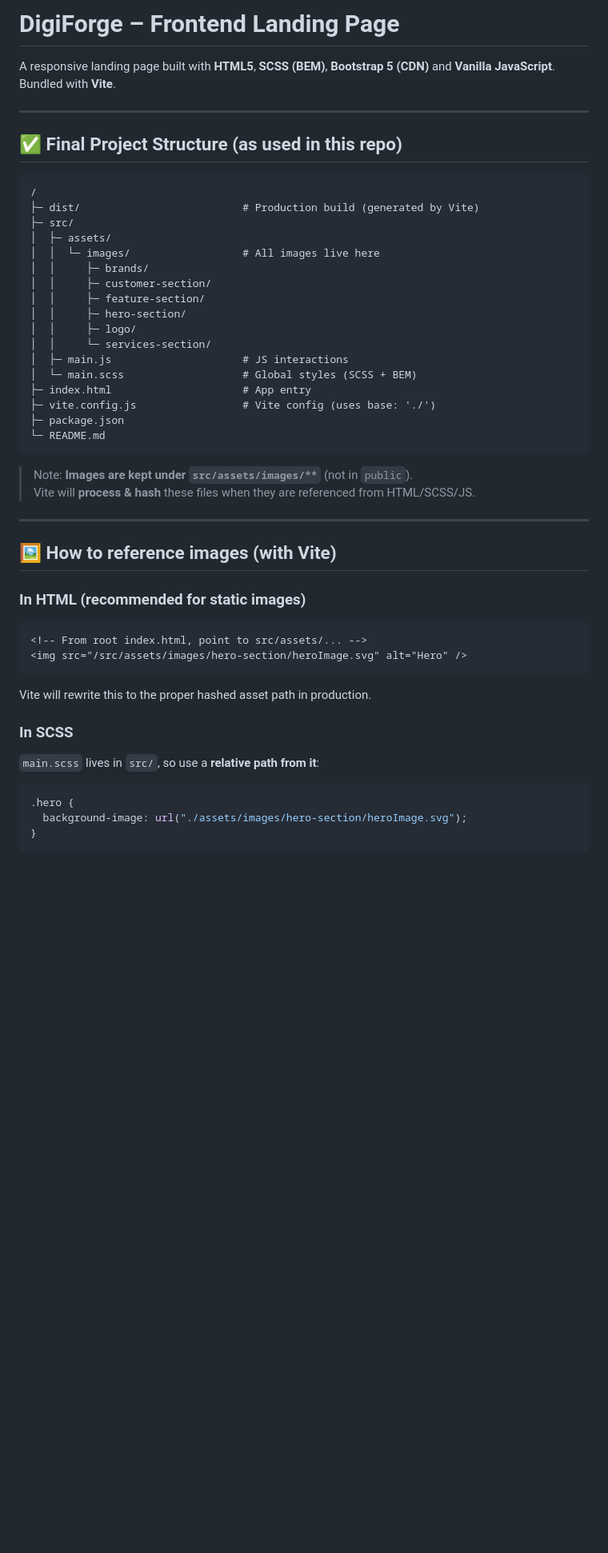
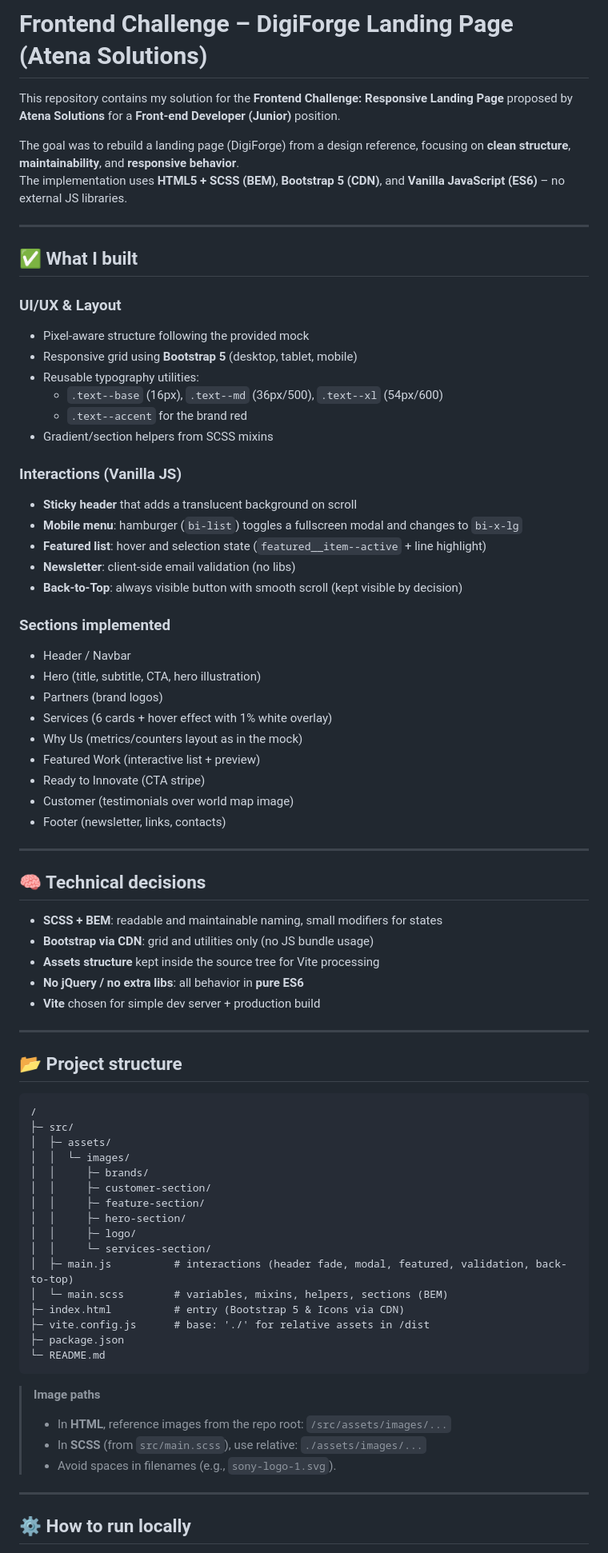
Before and after one commit to fde95/atena-solutions-challenge, a Markdown page: README.md, the part around one of its changes. Shown at 80% size. Drawn GitHub-style; blank space fills up the shorter version.

Commit message:
docs: add detailed README for Atena Solutions front-end challenge

````diff
--- a/README.md
+++ b/README.md
@@ -1,51 +1,79 @@
-# DigiForge – Frontend Landing Page
+# Frontend Challenge – DigiForge Landing Page (Atena Solutions)
 
-A responsive landing page built with **HTML5**, **SCSS (BEM)**, **Bootstrap 5 (CDN)** and **Vanilla JavaScript**.
-Bundled with **Vite**.
+This repository contains my solution for the **Frontend Challenge: Responsive Landing Page** proposed by **Atena Solutions** for a **Front‑end Developer (Junior)** position.
+
+The goal was to rebuild a landing page (DigiForge) from a design reference, focusing on **clean structure**, **maintainability**, and **responsive behavior**.
+The implementation uses **HTML5 + SCSS (BEM)**, **Bootstrap 5 (CDN)**, and **Vanilla JavaScript (ES6)** – no external JS libraries.
 
 ---
 
-## ✅ Final Project Structure (as used in this repo)
+## ✅ What I built
+
+### UI/UX & Layout
+- Pixel‑aware structure following the provided mock
+- Responsive grid using **Bootstrap 5** (desktop, tablet, mobile)
+- Reusable typography utilities:
+  - `.text--base` (16px), `.text--md` (36px/500), `.text--xl` (54px/600)
+  - `.text--accent` for the brand red
+- Gradient/section helpers from SCSS mixins
+
+### Interactions (Vanilla JS)
+- **Sticky header** that adds a translucent background on scroll
+- **Mobile menu**: hamburger (`bi-list`) toggles a fullscreen modal and changes to `bi-x-lg`
+- **Featured list**: hover and selection state (`featured__item--active` + line highlight)
+- **Newsletter**: client‑side email validation (no libs)
+- **Back‑to‑Top**: always visible button with smooth scroll (kept visible by decision)
+
+### Sections implemented
+- Header / Navbar
+- Hero (title, subtitle, CTA, hero illustration)
+- Partners (brand logos)
+- Services (6 cards + hover effect with 1% white overlay)
+- Why Us (metrics/counters layout as in the mock)
+- Featured Work (interactive list + preview)
+- Ready to Innovate (CTA stripe)
+- Customer (testimonials over world map image)
+- Footer (newsletter, links, contacts)
+
+---
+
+## 🧠 Technical decisions
+
+- **SCSS + BEM**: readable and maintainable naming, small modifiers for states
+- **Bootstrap via CDN**: grid and utilities only (no JS bundle usage)
+- **Assets structure** kept inside the source tree for Vite processing
+- **No jQuery / no extra libs**: all behavior in **pure ES6**
+- **Vite** chosen for simple dev server + production build
+
+---
+
+## 📂 Project structure
 
 ```
 /
-├─ dist/                          # Production build (generated by Vite)
 ├─ src/
 │  ├─ assets/
-│  │  └─ images/                  # All images live here
+│  │  └─ images/
 │  │     ├─ brands/
 │  │     ├─ customer-section/
 │  │     ├─ feature-section/
 │  │     ├─ hero-section/
 │  │     ├─ logo/
 │  │     └─ services-section/
-│  ├─ main.js                     # JS interactions
-│  └─ main.scss                   # Global styles (SCSS + BEM)
-├─ index.html                     # App entry
-├─ vite.config.js                 # Vite config (uses base: './')
+│  ├─ main.js          # interactions (header fade, modal, featured, validation, back-to-top)
+│  └─ main.scss        # variables, mixins, helpers, sections (BEM)
+├─ index.html          # entry (Bootstrap 5 & Icons via CDN)
+├─ vite.config.js      # base: './' for relative assets in /dist
 ├─ package.json
 └─ README.md
 ```
 
-> Note: **Images are kept under `src/assets/images/**`** (not in `public`).
-> Vite will **process & hash** these files when they are referenced from HTML/SCSS/JS.
+> **Image paths**
+> - In **HTML**, reference images from the repo root: `/src/assets/images/...`
+> - In **SCSS** (from `src/main.scss`), use relative: `./assets/images/...`
+> - Avoid spaces in filenames (e.g., `sony-logo-1.svg`).
 
 ---
 
-## 🖼 How to reference images (with Vite)
+## ⚙️ How to run locally
 
-### In **HTML** (recommended for static images)
-```html
-<!-- From root index.html, point to src/assets/... -->
-<img src="/src/assets/images/hero-section/heroImage.svg" alt="Hero" />
-```
-Vite will rewrite this to the proper hashed asset path in production.
-
-### In **SCSS**
-`main.scss` lives in `src/`, so use a **relative path from it**:
-```scss
-.hero {
-  background-image: url("./assets/images/hero-section/heroImage.svg");
-}
-```
-
````
Also changed, not shown: other parts of README.md (+13 -43 lines).
